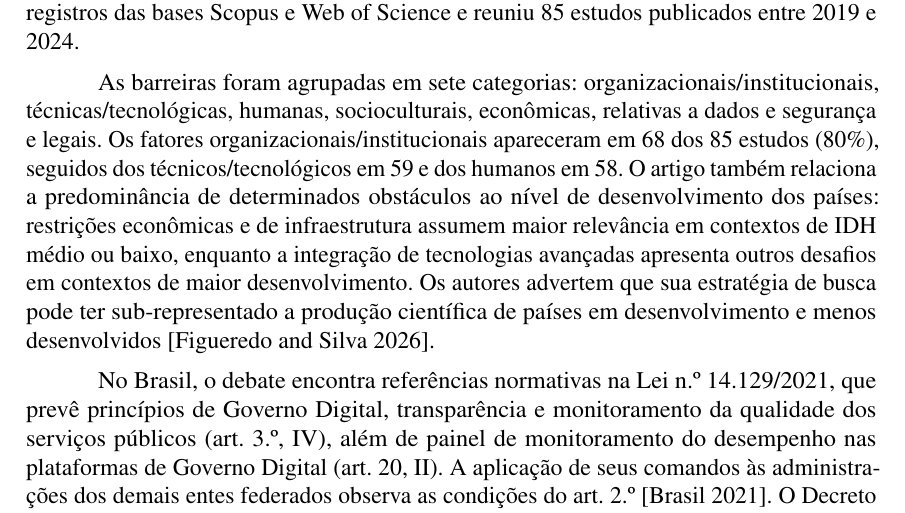
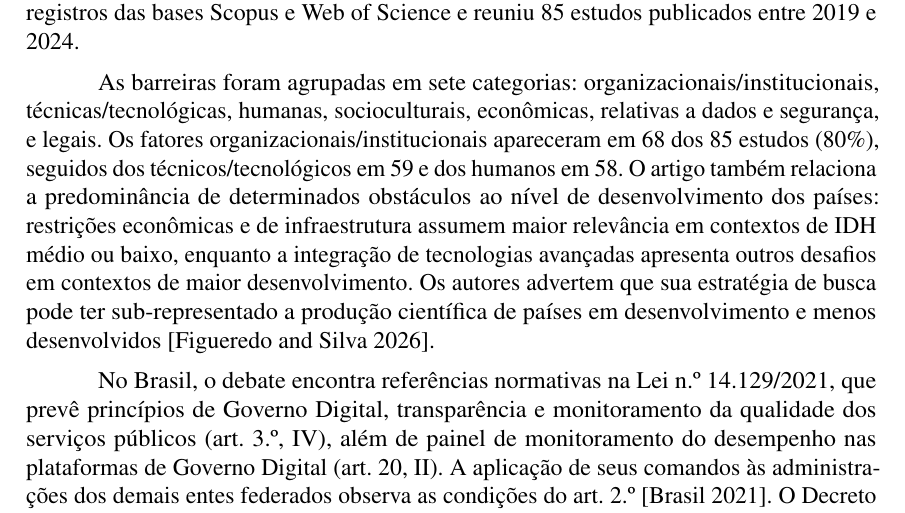
Before and after one commit to wladsoncedraz/article-devops, a LaTeX document (main.tex, which reads secoes/02-3-setor-publico.tex): part of page 4 of 12, cut so that both start at the same text. Compiled offline with pdfLaTeX.

Commit message:
docs: padronizar enumeração na seção de Administração Pública

```diff
--- a/secoes/02-3-setor-publico.tex
+++ b/secoes/02-3-setor-publico.tex
@@ -20,7 +20,7 @@ O estudo não identificou obstáculos à implantação contínua fundamentalment
 
 Figueredo Jr. e Silva~\citeano{figueredo2026}, pesquisadores vinculados à Universidade Federal da Grande Dourados, conduziram uma revisão sistemática das barreiras à implantação de serviços digitais na Administração Pública. O estudo utilizou ProKnow-C para selecionar o portfólio e o checklist/fluxograma PRISMA para documentar a revisão. A pesquisa partiu de 1.613 registros das bases Scopus e Web of Science e reuniu 85 estudos publicados entre 2019 e 2024.
 
-As barreiras foram agrupadas em sete categorias: organizacionais/institucionais, técnicas/tecnológicas, humanas, socioculturais, econômicas, relativas a dados e segurança e legais. Os fatores organizacionais/institucionais apareceram em 68 dos 85 estudos (80\%), seguidos dos técnicos/tecnológicos em 59 e dos humanos em 58. O artigo também relaciona a predominância de determinados obstáculos ao nível de desenvolvimento dos países: restrições econômicas e de infraestrutura assumem maior relevância em contextos de IDH médio ou baixo, enquanto a integração de tecnologias avançadas apresenta outros desafios em contextos de maior desenvolvimento. Os autores advertem que sua estratégia de busca pode ter sub-representado a produção científica de países em desenvolvimento e menos desenvolvidos \cite{figueredo2026}.
+As barreiras foram agrupadas em sete categorias: organizacionais/institucionais, técnicas/tecnológicas, humanas, socioculturais, econômicas, relativas a dados e segurança, e legais. Os fatores organizacionais/institucionais apareceram em 68 dos 85 estudos (80\%), seguidos dos técnicos/tecnológicos em 59 e dos humanos em 58. O artigo também relaciona a predominância de determinados obstáculos ao nível de desenvolvimento dos países: restrições econômicas e de infraestrutura assumem maior relevância em contextos de IDH médio ou baixo, enquanto a integração de tecnologias avançadas apresenta outros desafios em contextos de maior desenvolvimento. Os autores advertem que sua estratégia de busca pode ter sub-representado a produção científica de países em desenvolvimento e menos desenvolvidos \cite{figueredo2026}.
 
 No Brasil, o debate encontra referências normativas na Lei n.º 14.129/2021, que prevê princípios de Governo Digital, transparência e monitoramento da qualidade dos serviços públicos (art. 3.º, IV), além de painel de monitoramento do desempenho nas plataformas de Governo Digital (art. 20, II). A aplicação de seus comandos às administrações dos demais entes federados observa as condições do art. 2.º \cite{brasil2021}. O Decreto n.º 12.069/2024 estabelece, entre os objetivos da Estratégia Nacional de Governo Digital 2024--2027, ampliar a resiliência das estruturas tecnológicas e dispor de infraestrutura moderna, segura, escalável e robusta (art. 9.º, IV e VI). Quanto às Infraestruturas Públicas Digitais definidas pelo decreto, o art. 17, V, estabelece a priorização do mapeamento prévio de riscos e de medidas mitigadoras de privacidade, proteção de dados e segurança da informação \cite{brasil2024}.
 
```
